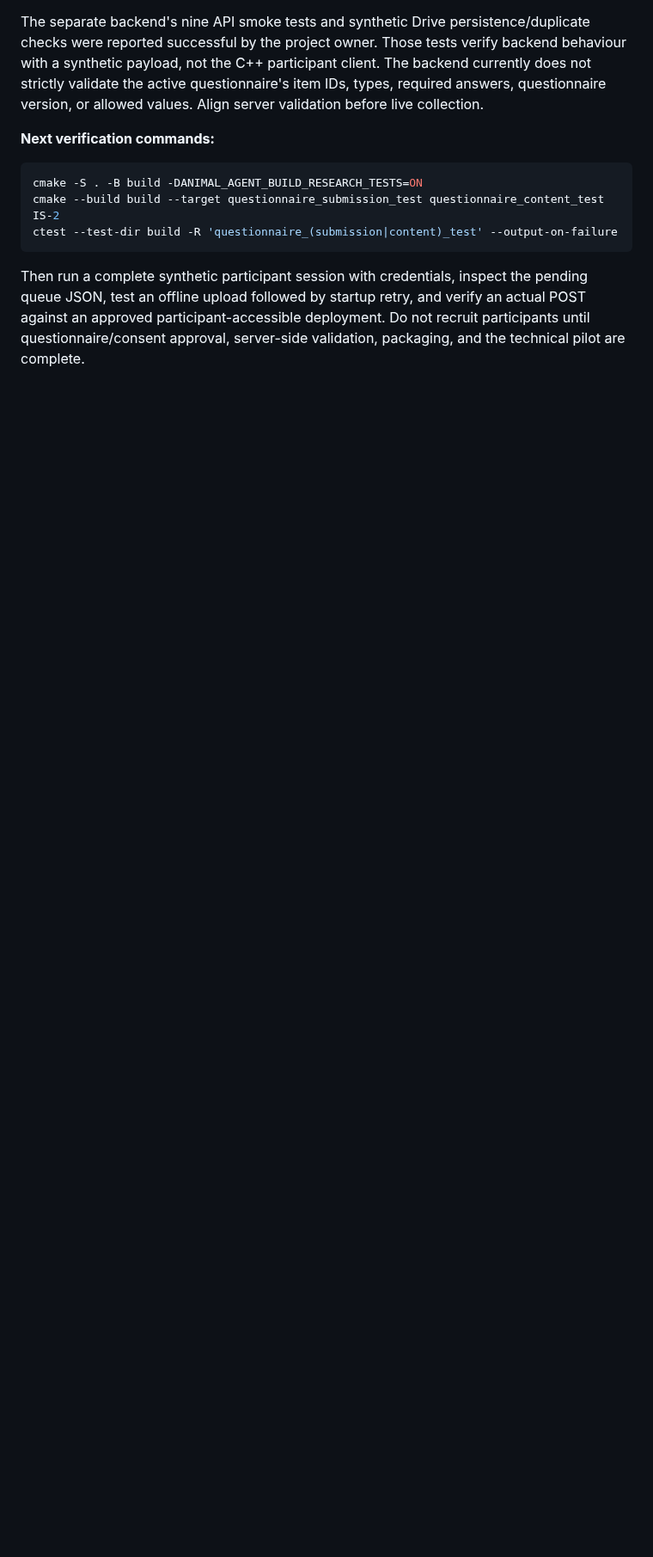
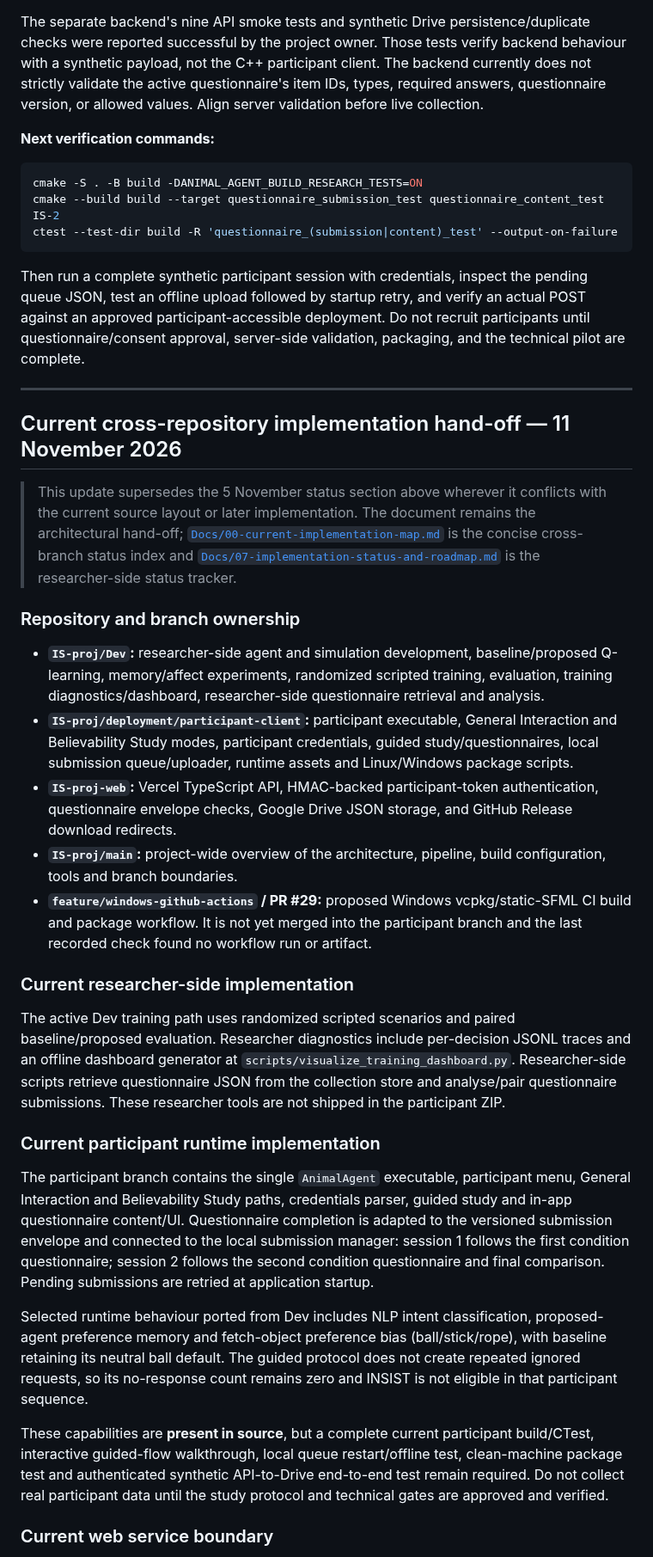
Before and after one commit to SAmWaM42/IS-proj, a Markdown page: Docs/project-context.md, the part around one of its changes. Shown at 86% size. Rendered like a GitHub page; blank space fills up the shorter version.

Commit message:
Update project hand-off with current cross-repository implementation

```diff
--- a/Docs/project-context.md
+++ b/Docs/project-context.md
@@ -1085,3 +1085,33 @@ ctest --test-dir build -R 'questionnaire_(submission|content)_test' --output-on-
 ~~~
 
 Then run a complete synthetic participant session with credentials, inspect the pending queue JSON, test an offline upload followed by startup retry, and verify an actual POST against an approved participant-accessible deployment. Do not recruit participants until questionnaire/consent approval, server-side validation, packaging, and the technical pilot are complete.
+
+
+---
+
+## Current cross-repository implementation hand-off — 11 November 2026
+
+> This update supersedes the 5 November status section above wherever it conflicts with the current source layout or later implementation. The document remains the architectural hand-off; [`Docs/00-current-implementation-map.md`](00-current-implementation-map.md) is the concise cross-branch status index and [`Docs/07-implementation-status-and-roadmap.md`](07-implementation-status-and-roadmap.md) is the researcher-side status tracker.
+
+### Repository and branch ownership
+
+- **`IS-proj/Dev`:** researcher-side agent and simulation development, baseline/proposed Q-learning, memory/affect experiments, randomized scripted training, evaluation, training diagnostics/dashboard, researcher-side questionnaire retrieval and analysis.
+- **`IS-proj/deployment/participant-client`:** participant executable, General Interaction and Believability Study modes, participant credentials, guided study/questionnaires, local submission queue/uploader, runtime assets and Linux/Windows package scripts.
+- **`IS-proj-web`:** Vercel TypeScript API, HMAC-backed participant-token authentication, questionnaire envelope checks, Google Drive JSON storage, and GitHub Release download redirects.
+- **`IS-proj/main`:** project-wide overview of the architecture, pipeline, build configuration, tools and branch boundaries.
+- **`feature/windows-github-actions` / PR #29:** proposed Windows vcpkg/static-SFML CI build and package workflow. It is not yet merged into the participant branch and the last recorded check found no workflow run or artifact.
+
+### Current researcher-side implementation
+
+The active Dev training path uses randomized scripted scenarios and paired baseline/proposed evaluation. Researcher diagnostics include per-decision JSONL traces and an offline dashboard generator at `scripts/visualize_training_dashboard.py`. Researcher-side scripts retrieve questionnaire JSON from the collection store and analyse/pair questionnaire submissions. These researcher tools are not shipped in the participant ZIP.
+
+### Current participant runtime implementation
+
+The participant branch contains the single `AnimalAgent` executable, participant menu, General Interaction and Believability Study paths, credentials parser, guided study and in-app questionnaire content/UI. Questionnaire completion is adapted to the versioned submission envelope and connected to the local submission manager: session 1 follows the first condition questionnaire; session 2 follows the second condition questionnaire and final comparison. Pending submissions are retried at application startup.
+
+Selected runtime behaviour ported from Dev includes NLP intent classification, proposed-agent preference memory and fetch-object preference bias (ball/stick/rope), with baseline retaining its neutral ball default. The guided protocol does not create repeated ignored requests, so its no-response count remains zero and INSIST is not eligible in that participant sequence.
+
+These capabilities are **present in source**, but a complete current participant build/CTest, interactive guided-flow walkthrough, local queue restart/offline test, clean-machine package test and authenticated synthetic API-to-Drive end-to-end test remain required. Do not collect real participant data until the study protocol and technical gates are approved and verified.
+
+### Current web service boundary
+
```
Also changed, not shown: other parts of Docs/project-context.md (+16 -0 lines).
